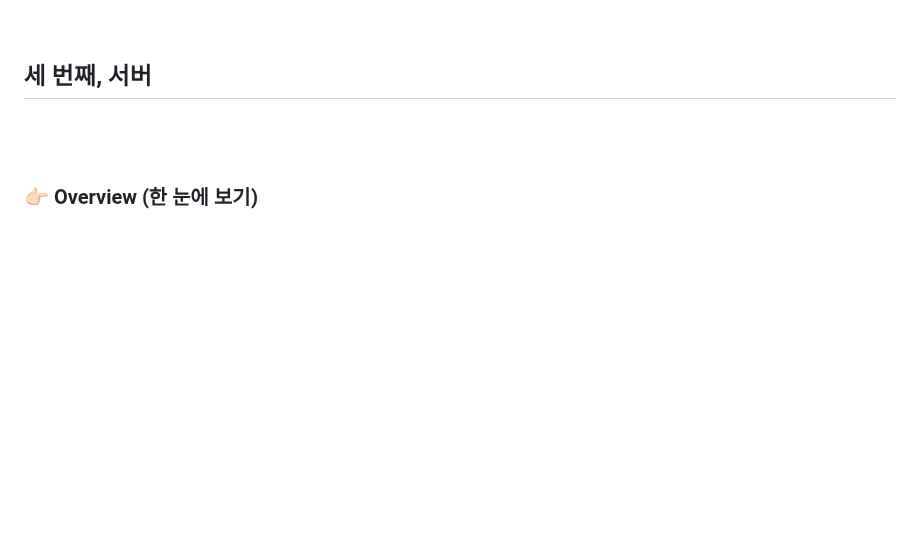
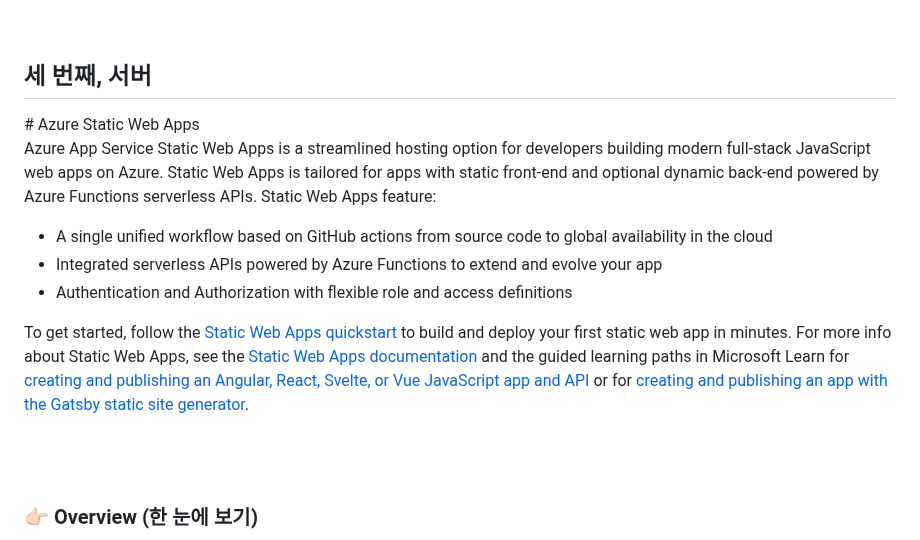
Before and after one commit to Kimminju0831/quatergirrrit, a Markdown page: readme.md, the part around the change. GitHub-like rendering; blank space fills up the shorter version.

```diff
--- a/readme.md
+++ b/readme.md
@@ -36,6 +36,15 @@
 <br>
 <br>
 <h2>세 번째, 서버</h2>
+# Azure Static Web Apps
+
+Azure App Service Static Web Apps is a streamlined hosting option for developers building modern full-stack JavaScript web apps on Azure. Static Web Apps is tailored for apps with static front-end and optional dynamic back-end powered by Azure Functions serverless APIs. Static Web Apps feature:
+* A single unified workflow based on GitHub actions from source code to global availability in the cloud
+* Integrated serverless APIs powered by Azure Functions to extend and evolve your app
+* Authentication and Authorization with flexible role and access definitions
+
+To get started, follow the [Static Web Apps quickstart](https://docs.microsoft.com/en-us/azure/static-web-apps/getting-started?WT.mc_id=staticwebapps-docs-cxa) to build and deploy your first static web app in minutes. For more info about Static Web Apps, see the [Static Web Apps documentation](https://docs.microsoft.com/en-us/azure/static-web-apps/?WT.mc_id=build2020_swa-docs-cxa) and the guided learning paths in Microsoft Learn for [creating and publishing an Angular, React, Svelte, or Vue JavaScript app and API](https://docs.microsoft.com/en-us/learn/modules/publish-app-service-static-web-app-api/?WT.mc_id=build2020_swa-frameworks-cxa) or for [creating and publishing an app with the Gatsby static site generator](https://docs.microsoft.com/en-us/learn/modules/create-deploy-static-webapp-gatsby-app-service/?WT.mc_id=build2020_swa-sitegen-cxa).
+
 <br>
 <br>
 
```
